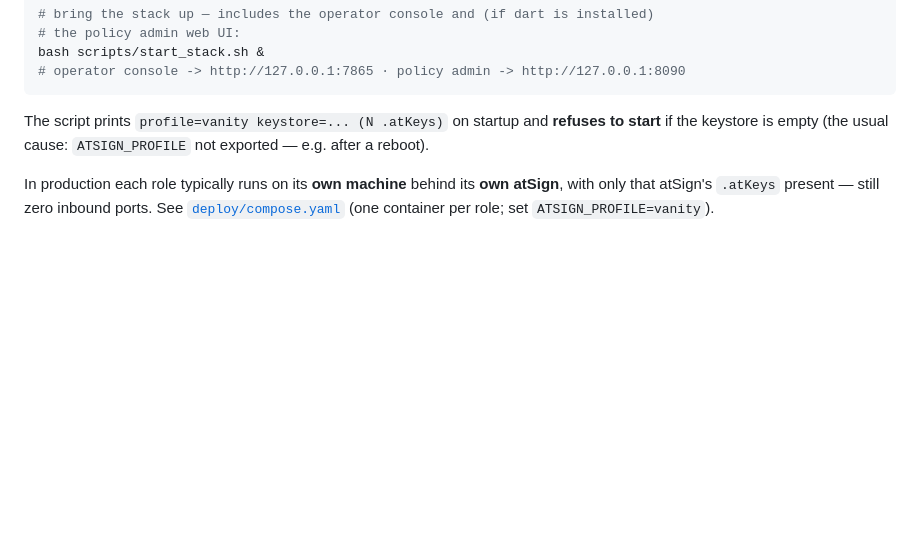
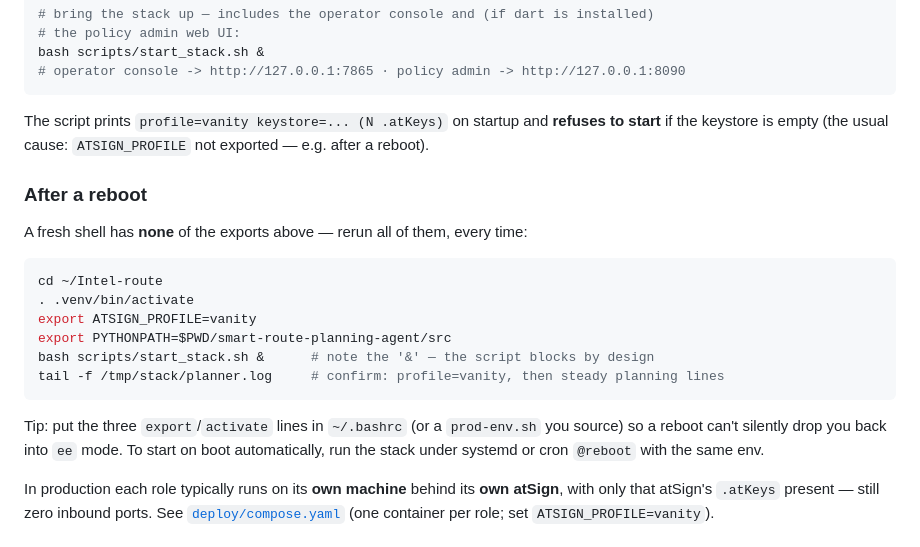
Before and after one commit to cconstab/Intel-route, a Markdown page: GETTING_STARTED_PRODUCTION.md, the part around the change. Rendered like a GitHub page; blank space fills up the shorter version.

Commit message:
docs: explicit 'After a reboot' recovery section in production guide
Co-Authored-By: Claude Opus 4.8 (1M context) <noreply@anthropic.com>

````diff
--- a/GETTING_STARTED_PRODUCTION.md
+++ b/GETTING_STARTED_PRODUCTION.md
@@ -101,6 +101,23 @@ The script prints `profile=vanity keystore=... (N .atKeys)` on startup and **ref
 start** if the keystore is empty (the usual cause: `ATSIGN_PROFILE` not exported — e.g.
 after a reboot).
 
+### After a reboot
+
+A fresh shell has **none** of the exports above — rerun all of them, every time:
+
+```bash
+cd ~/Intel-route
+. .venv/bin/activate
+export ATSIGN_PROFILE=vanity
+export PYTHONPATH=$PWD/smart-route-planning-agent/src
+bash scripts/start_stack.sh &      # note the '&' — the script blocks by design
+tail -f /tmp/stack/planner.log     # confirm: profile=vanity, then steady planning lines
+```
+
+Tip: put the three `export`/`activate` lines in `~/.bashrc` (or a `prod-env.sh` you
+source) so a reboot can't silently drop you back into `ee` mode. To start on boot
+automatically, run the stack under systemd or cron `@reboot` with the same env.
+
 In production each role typically runs on its **own machine** behind its **own atSign**,
 with only that atSign's `.atKeys` present — still zero inbound ports. See
 [`deploy/compose.yaml`](deploy/compose.yaml) (one container per role; set
````
